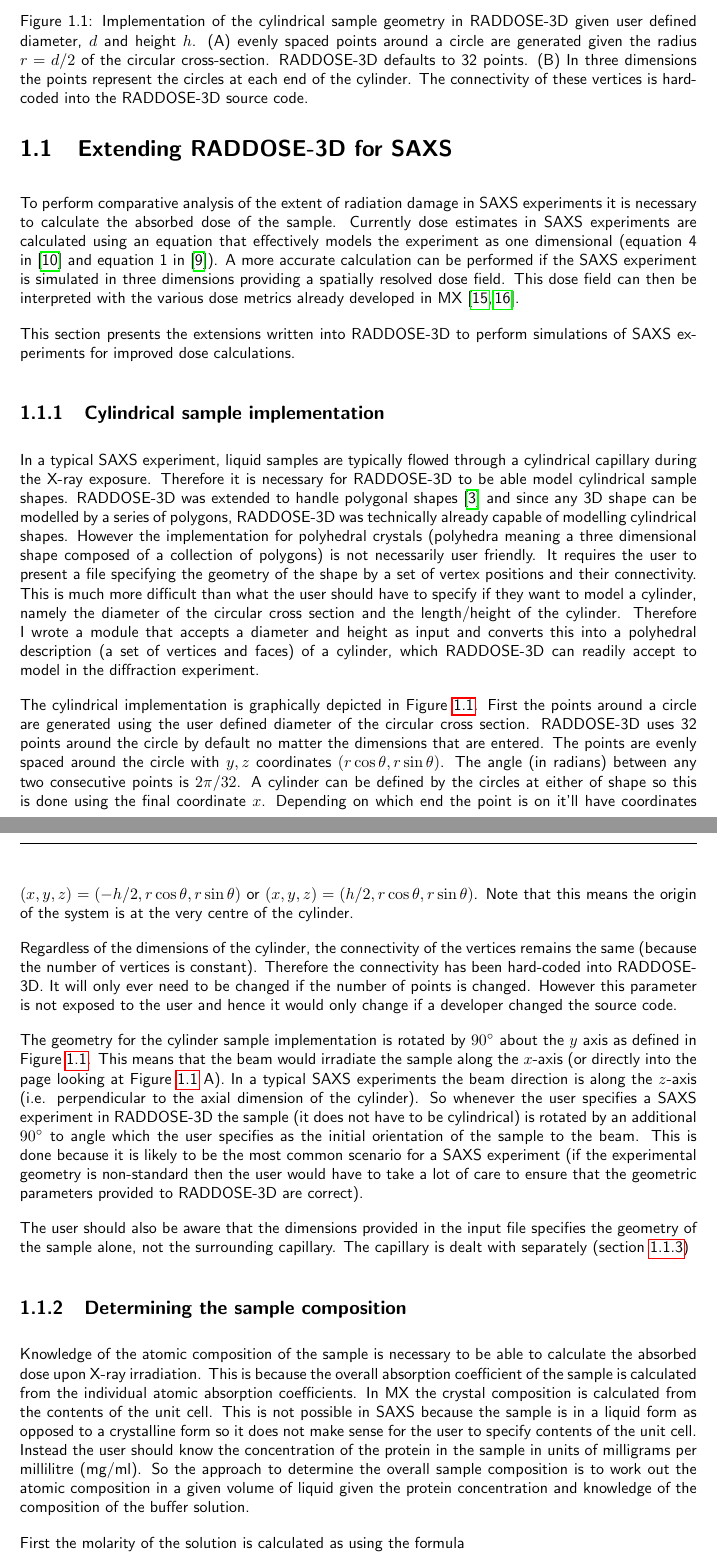
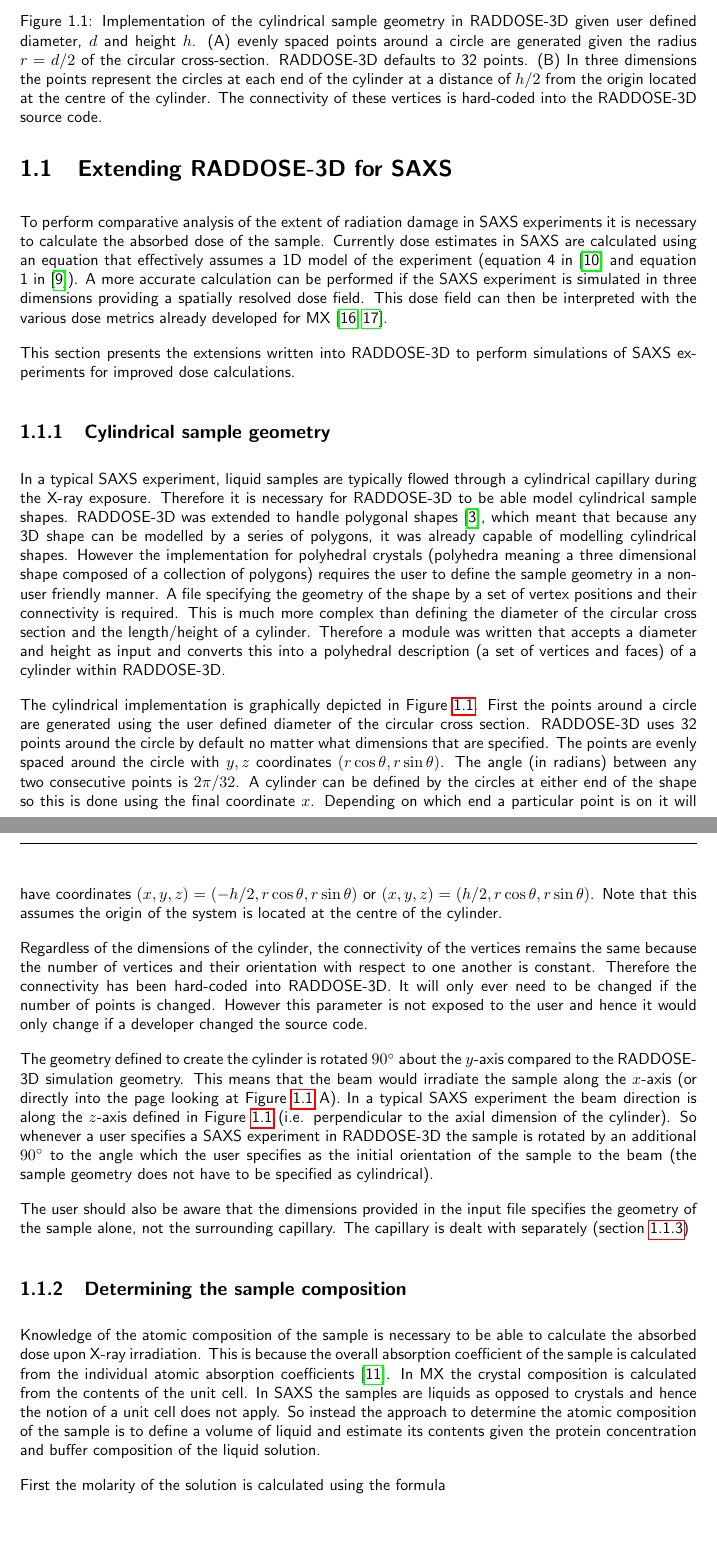
Before and after one commit to JHP4911/Thessis-Dphil, a LaTeX thesis (main.tex, which reads chapters/SAXS/raddose3d_4_saxs.tex): two parts of pages 2 and 3 of 34, joined at a grey line, cut so that both start at the same text, the shorter picture padded with empty space. Compiled offline with pdfLaTeX.

Commit message:
1st round of changes to the RADDOSE-3D 4 SAXS section in the SAXS chapter

```diff
--- a/chapters/SAXS/raddose3d_4_saxs.tex
+++ b/chapters/SAXS/raddose3d_4_saxs.tex
@@ -2,60 +2,58 @@
 \section{Extending RADDOSE-3D for SAXS}
 \label{sec:Extending RADDOSE-3D for SAXS}
 To perform comparative analysis of the extent of radiation damage in SAXS experiments it is necessary to calculate the absorbed dose of the sample.
-Currently dose estimates in SAXS experiments are calculated using an equation that effectively models the experiment as one dimensional (equation 4 in \cite{meisburger2013breaking} and equation 1 in \cite{jeffries2015limiting}).
+Currently dose estimates in SAXS are calculated using an equation that effectively assumes a 1D model of the experiment (equation 4 in \cite{meisburger2013breaking} and equation 1 in \cite{jeffries2015limiting}).
 A more accurate calculation can be performed if the SAXS experiment is simulated in three dimensions providing a spatially resolved dose field.
-This dose field can then be interpreted with the various dose metrics already developed in MX \cite{zeldin2013dwd,zeldin2012}.
+This dose field can then be interpreted with the various dose metrics already developed for MX \cite{zeldin2013dwd,zeldin2012}.
 
 This section presents the extensions written into RADDOSE-3D to perform simulations of SAXS experiments for improved dose calculations.
 
-\subsection{Cylindrical sample implementation}
-\label{sub:Cylindrical sample implementation}
+\subsection{Cylindrical sample geometry}
+\label{sub:Cylindrical sample geometry}
 In a typical SAXS experiment, liquid samples are typically flowed through a cylindrical capillary during the X-ray exposure.
 Therefore it is necessary for RADDOSE-3D to be able model cylindrical sample shapes.
-RADDOSE-3D was extended to handle polygonal shapes \cite{bury2015radiation} and since any 3D shape can be modelled by a series of polygons, RADDOSE-3D was technically already capable of modelling cylindrical shapes.
-However the implementation for polyhedral crystals (polyhedra meaning a three dimensional shape composed of a collection of polygons) is not necessarily user friendly.
-It requires the user to present a file specifying the geometry of the shape by a set of vertex positions and their connectivity.
-This is much more difficult than what the user should have to specify if they want to model a cylinder, namely the diameter of the circular cross section and the length/height of the cylinder.
-Therefore I wrote a module that accepts a diameter and height as input and converts this into a polyhedral description (a set of vertices and faces) of a cylinder, which RADDOSE-3D can readily accept to model in the diffraction experiment.
+RADDOSE-3D was extended to handle polygonal shapes \cite{bury2015radiation}, which meant that because any 3D shape can be modelled by a series of polygons, it was already capable of modelling cylindrical shapes.
+However the implementation for polyhedral crystals (polyhedra meaning a three dimensional shape composed of a collection of polygons) requires the user to define the sample geometry in a non-user friendly manner.
+A file specifying the geometry of the shape by a set of vertex positions and their connectivity is required.
+This is much more complex than defining the diameter of the circular cross section and the length/height of a cylinder.
+Therefore a module was written that accepts a diameter and height as input and converts this into a polyhedral description (a set of vertices and faces) of a cylinder within RADDOSE-3D.
 \begin{figure}
     \centering
     \includegraphics[width=1\textwidth]{figures/saxs/cylinder_implementation.pdf}
-    \caption{Implementation of the cylindrical sample geometry in RADDOSE-3D given user defined diameter, $d$ and height $h$. (A) evenly spaced points around a circle are generated given the radius $r = d/2$ of the circular cross-section. RADDOSE-3D defaults to 32 points. (B) In three dimensions the points represent the circles at each end of the cylinder. The connectivity of these vertices is hard-coded into the RADDOSE-3D source code.}
+    \caption{Implementation of the cylindrical sample geometry in RADDOSE-3D given user defined diameter, $d$ and height $h$. (A) evenly spaced points around a circle are generated given the radius $r = d/2$ of the circular cross-section. RADDOSE-3D defaults to 32 points. (B) In three dimensions the points represent the circles at each end of the cylinder at a distance of $h/2$ from the origin located at the centre of the cylinder. The connectivity of these vertices is hard-coded into the RADDOSE-3D source code.}
     \label{fig:Cylindrical implementation}
 \end{figure}
 
 The cylindrical implementation is graphically depicted in Figure~\ref{fig:Cylindrical implementation}.
 First the points around a circle are generated using the user defined diameter of the circular cross section.
-RADDOSE-3D uses 32 points around the circle by default no matter the dimensions that are entered.
+RADDOSE-3D uses 32 points around the circle by default no matter what dimensions that are specified.
 The points are evenly spaced around the circle with $y, z$ coordinates $(r \cos \theta, r \sin \theta)$.
 The angle (in radians) between any two consecutive points is $2 \pi / 32$.
-A cylinder can be defined by the circles at either of shape so this is done using the final coordinate $x$.
-Depending on which end the point is on it'll have coordinates $(x, y, z) = (-h/2, r \cos \theta, r \sin \theta)$ or $(x, y, z) = (h/2, r \cos \theta, r \sin \theta)$.
-Note that this means the origin of the system is at the very centre of the cylinder.
+A cylinder can be defined by the circles at either end of the shape so this is done using the final coordinate $x$.
+Depending on which end a particular point is on it will have coordinates $(x, y, z) = (-h/2, r \cos \theta, r \sin \theta)$ or $(x, y, z) = (h/2, r \cos \theta, r \sin \theta)$.
+Note that this assumes the origin of the system is located at the centre of the cylinder.
 
-Regardless of the dimensions of the cylinder, the connectivity of the vertices remains the same (because the number of vertices is constant).
+Regardless of the dimensions of the cylinder, the connectivity of the vertices remains the same because the number of vertices and their orientation with respect to one another is constant.
 Therefore the connectivity has been hard-coded into RADDOSE-3D.
 It will only ever need to be changed if the number of points is changed.
 However this parameter is not exposed to the user and hence it would only change if a developer changed the source code.
 
-The geometry for the cylinder sample implementation is rotated by $90^{\circ}$ about the $y$ axis as defined in Figure~\ref{fig:Cylindrical implementation}.
+The geometry defined to create the cylinder is rotated $90^{\circ}$ about the $y$-axis compared to the RADDOSE-3D simulation geometry.
 This means that the beam would irradiate the sample along the $x$-axis (or directly into the page looking at Figure~\ref{fig:Cylindrical implementation} A).
-In a typical SAXS experiments the beam direction is along the $z$-axis (i.e. perpendicular to the axial dimension of the cylinder).
-So whenever the user specifies a SAXS experiment in RADDOSE-3D the sample (it does not have to be cylindrical) is rotated by an additional $90^{\circ}$ to angle which the user specifies as the initial orientation of the sample to the beam.
-This is done because it is likely to be the most common scenario for a SAXS experiment (if the experimental geometry is non-standard then the user would have to take a lot of care to ensure that the geometric parameters provided to RADDOSE-3D are correct).
+In a typical SAXS experiment the beam direction is along the $z$-axis defined in Figure~\ref{fig:Cylindrical implementation}  (i.e. perpendicular to the axial dimension of the cylinder).
+So whenever a user specifies a SAXS experiment in RADDOSE-3D the sample is rotated by an additional $90^{\circ}$ to the angle which the user specifies as the initial orientation of the sample to the beam (the sample geometry does not have to be specified as cylindrical).
 
 The user should also be aware that the dimensions provided in the input file specifies the geometry of the sample alone, not the surrounding capillary. The capillary is dealt with separately (section \ref{sub:Attenuation of X-ray flux due to capillary})
 
 \subsection{Determining the sample composition}
 \label{sub:Determining the sample composition}
 Knowledge of the atomic composition of the sample is necessary to be able to calculate the absorbed dose upon X-ray irradiation.
-This is because the overall absorption coefficient of the sample is calculated from the individual atomic absorption coefficients.
+This is because the overall absorption coefficient of the sample is calculated from the individual atomic absorption coefficients \cite{murray2004}.
 In MX the crystal composition is calculated from the contents of the unit cell.
-This is not possible in SAXS because the sample is in a liquid form as opposed to a crystalline form so it does not make sense for the user to specify contents of the unit cell.
-Instead the user should know the concentration of the protein in the sample in units of milligrams per millilitre (mg/ml).
-So the approach to determine the overall sample composition is to work out the atomic composition in a given volume of liquid given the protein concentration and knowledge of the composition of the buffer solution.
+In SAXS the samples are liquids as opposed to crystals and hence the notion of a unit cell does not apply.
+So instead the approach to determine the atomic composition of the sample is to define a volume of liquid and estimate its contents given the protein concentration and buffer composition of the liquid solution.
 
-First the molarity of the solution is calculated as using the formula
+First the molarity of the solution is calculated using the formula
 \begin{equation}
     \text{Molarity (moles/litre)} = \f{\text{sample concentration (grams/litre)}}{\text{molecular mass (grams/mole)}}.
     \label{eq:molarity calculation}
```
Also changed, not shown: chapters/SAXS/raddose3d_4_saxs.tex (28 more changed lines).
